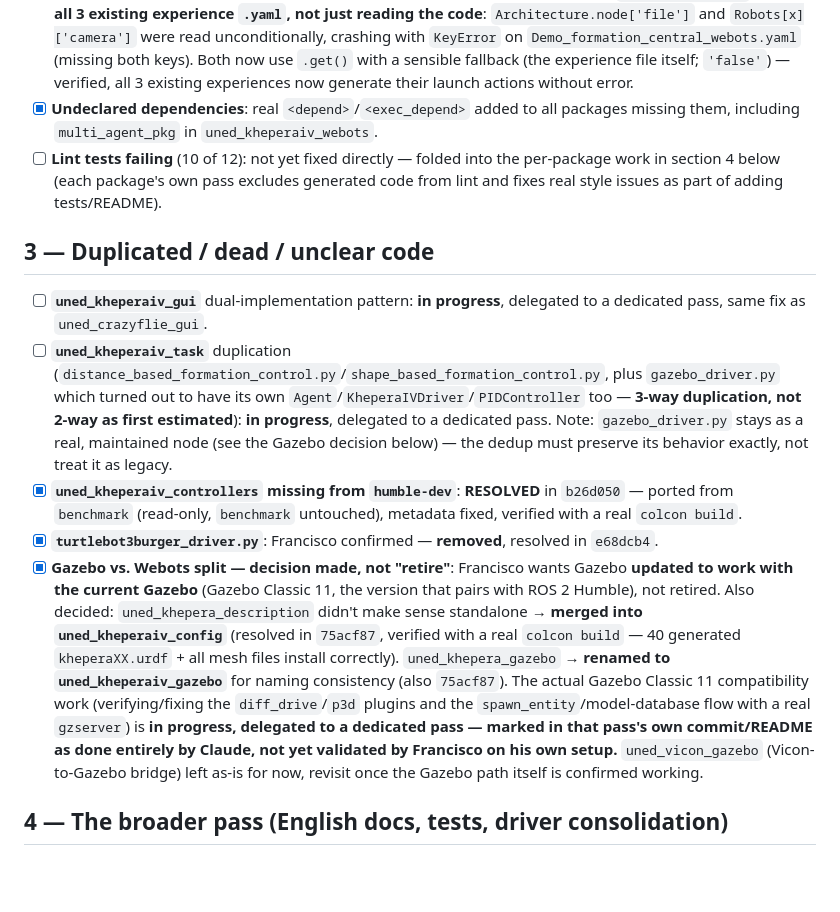
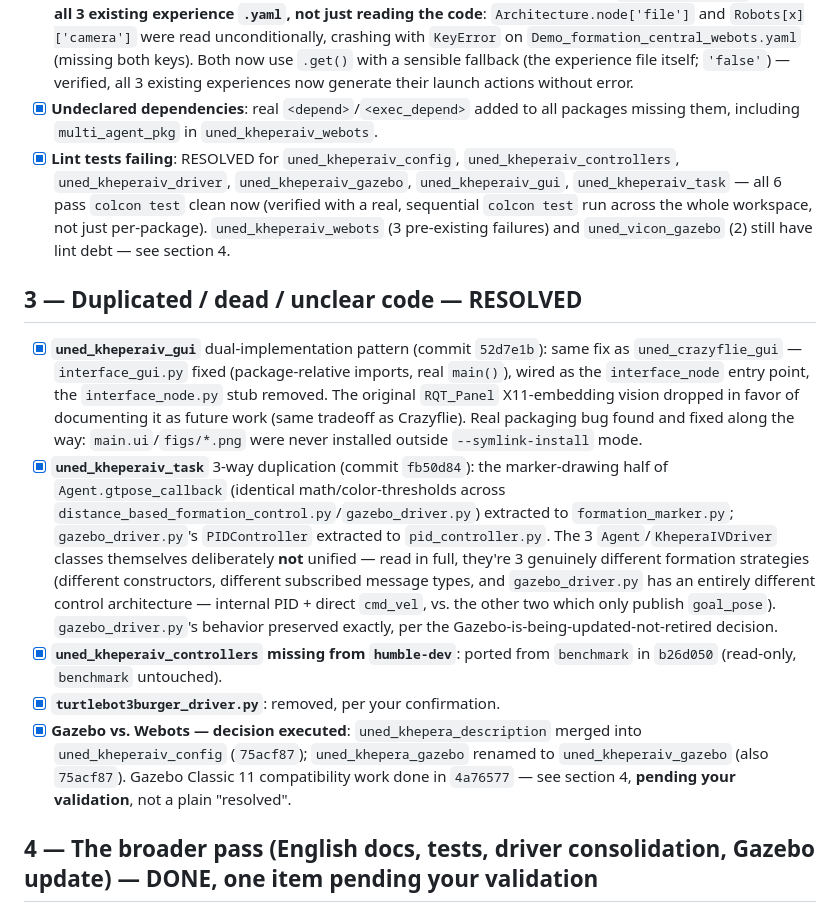
Before and after one commit to Robotic-Park-Lab/uned_kheperaIV_ros_pkg, a Markdown page: AUDIT.md, the part around one of its changes. GitHub-like rendering; blank space fills up the shorter version.

```diff
--- a/AUDIT.md
+++ b/AUDIT.md
@@ -27,15 +27,15 @@ Not part of the original audit — found while reviewing `scripts/` for the Make
 - [x] **Real bug in `experience.launch.py`**: `for robot_id in physical_khepera_list:` iterated a comma-joined string character by character. Fixed: `physical_khepera_list` is now a real Python list, verified with a synthetic 2-physical-robot experience producing exactly 2 driver nodes (was one broken node per character before).
 - [x] **Two more real bugs found while verifying the fix above by actually running `get_ros2_nodes()` against all 3 existing experience `.yaml`, not just reading the code**: `Architecture.node['file']` and `Robots[x]['camera']` were read unconditionally, crashing with `KeyError` on `Demo_formation_central_webots.yaml` (missing both keys). Both now use `.get()` with a sensible fallback (the experience file itself; `'false'`) — verified, all 3 existing experiences now generate their launch actions without error.
 - [x] **Undeclared dependencies**: real `<depend>`/`<exec_depend>` added to all packages missing them, including `multi_agent_pkg` in `uned_kheperaiv_webots`.
-- [ ] **Lint tests failing** (10 of 12): not yet fixed directly — folded into the per-package work in section 4 below (each package's own pass excludes generated code from lint and fixes real style issues as part of adding tests/README).
+- [x] **Lint tests failing**: RESOLVED for `uned_kheperaiv_config`, `uned_kheperaiv_controllers`, `uned_kheperaiv_driver`, `uned_kheperaiv_gazebo`, `uned_kheperaiv_gui`, `uned_kheperaiv_task` — all 6 pass `colcon test` clean now (verified with a real, sequential `colcon test` run across the whole workspace, not just per-package). `uned_kheperaiv_webots` (3 pre-existing failures) and `uned_vicon_gazebo` (2) still have lint debt — see section 4.
 
-## 3 — Duplicated / dead / unclear code
+## 3 — Duplicated / dead / unclear code — RESOLVED
 
-- [ ] **`uned_kheperaiv_gui`** dual-implementation pattern: **in progress**, delegated to a dedicated pass, same fix as `uned_crazyflie_gui`.
-- [ ] **`uned_kheperaiv_task`** duplication (`distance_based_formation_control.py`/`shape_based_formation_control.py`, plus `gazebo_driver.py` which turned out to have its own `Agent`/`KheperaIVDriver`/`PIDController` too — **3-way duplication, not 2-way as first estimated**): **in progress**, delegated to a dedicated pass. Note: `gazebo_driver.py` stays as a real, maintained node (see the Gazebo decision below) — the dedup must preserve its behavior exactly, not treat it as legacy.
-- [x] **`uned_kheperaiv_controllers` missing from `humble-dev`**: **RESOLVED** in `b26d050` — ported from `benchmark` (read-only, `benchmark` untouched), metadata fixed, verified with a real `colcon build`.
-- [x] **`turtlebot3burger_driver.py`**: Francisco confirmed — **removed**, resolved in `e68dcb4`.
-- [x] **Gazebo vs. Webots split — decision made, not "retire"**: Francisco wants Gazebo **updated to work with the current Gazebo** (Gazebo Classic 11, the version that pairs with ROS 2 Humble), not retired. Also decided: `uned_khepera_description` didn't make sense standalone → **merged into `uned_kheperaiv_config`** (resolved in `75acf87`, verified with a real `colcon build` — 40 generated `kheperaXX.urdf` + all mesh files install correctly). `uned_khepera_gazebo` → **renamed to `uned_kheperaiv_gazebo`** for naming consistency (also `75acf87`). The actual Gazebo Classic 11 compatibility work (verifying/fixing the `diff_drive`/`p3d` plugins and the `spawn_entity`/model-database flow with a real `gzserver`) is **in progress, delegated to a dedicated pass — marked in that pass's own commit/README as done entirely by Claude, not yet validated by Francisco on his own setup.** `uned_vicon_gazebo` (Vicon-to-Gazebo bridge) left as-is for now, revisit once the Gazebo path itself is confirmed working.
+- [x] **`uned_kheperaiv_gui`** dual-implementation pattern (commit `52d7e1b`): same fix as `uned_crazyflie_gui` — `interface_gui.py` fixed (package-relative imports, real `main()`), wired as the `interface_node` entry point, the `interface_node.py` stub removed. The original `RQT_Panel` X11-embedding vision dropped in favor of documenting it as future work (same tradeoff as Crazyflie). Real packaging bug found and fixed along the way: `main.ui`/`figs/*.png` were never installed outside `--symlink-install` mode.
+- [x] **`uned_kheperaiv_task`** 3-way duplication (commit `fb50d84`): the marker-drawing half of `Agent.gtpose_callback` (identical math/color-thresholds across `distance_based_formation_control.py`/`gazebo_driver.py`) extracted to `formation_marker.py`; `gazebo_driver.py`'s `PIDController` extracted to `pid_controller.py`. The 3 `Agent`/`KheperaIVDriver` classes themselves deliberately **not** unified — read in full, they're 3 genuinely different formation strategies (different constructors, different subscribed message types, and `gazebo_driver.py` has an entirely different control architecture — internal PID + direct `cmd_vel`, vs. the other two which only publish `goal_pose`). `gazebo_driver.py`'s behavior preserved exactly, per the Gazebo-is-being-updated-not-retired decision.
+- [x] **`uned_kheperaiv_controllers` missing from `humble-dev`**: ported from `benchmark` in `b26d050` (read-only, `benchmark` untouched).
+- [x] **`turtlebot3burger_driver.py`**: removed, per your confirmation.
+- [x] **Gazebo vs. Webots — decision executed**: `uned_khepera_description` merged into `uned_kheperaiv_config` (`75acf87`); `uned_khepera_gazebo` renamed to `uned_kheperaiv_gazebo` (also `75acf87`). Gazebo Classic 11 compatibility work done in `4a76577` — see section 4, **pending your validation**, not a plain "resolved".
 
-## 4 — The broader pass (English docs, tests, driver consolidation)
+## 4 — The broader pass (English docs, tests, driver consolidation, Gazebo update) — DONE, one item pending your validation
 
```
Also changed, not shown: other parts of AUDIT.md (+18 -4 lines).
